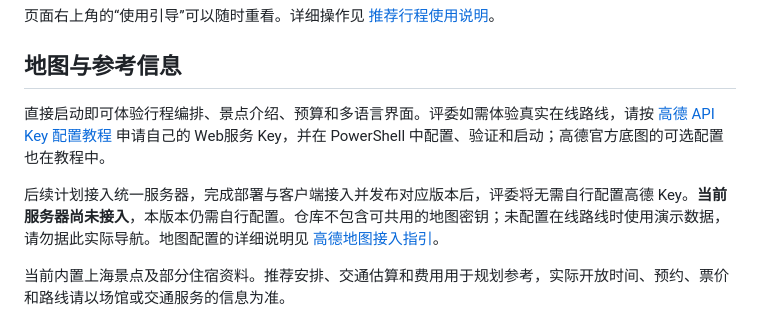
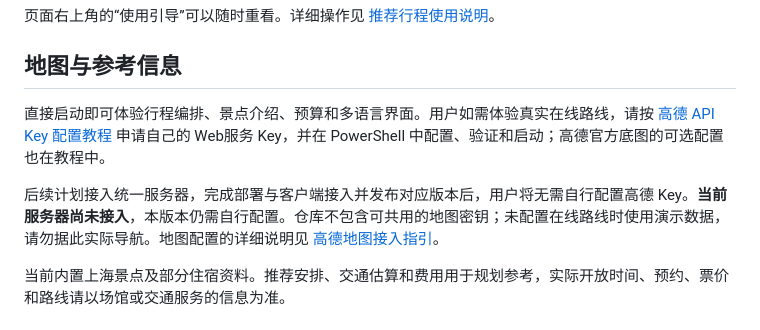
Before and after one commit to mahiru114514/InboundRoute, a Markdown page: README.md, the part around the change. GitHub-like rendering.

```diff
--- a/README.md
+++ b/README.md
@@ -33,9 +33,9 @@ macOS、Linux 也可使用上面的命令；如果系统的 Python 命令是 `py
 
 ## 地图与参考信息
 
-直接启动即可体验行程编排、景点介绍、预算和多语言界面。评委如需体验真实在线路线，请按 [高德 API Key 配置教程](docs/高德API配置教程.md) 申请自己的 Web服务 Key，并在 PowerShell 中配置、验证和启动；高德官方底图的可选配置也在教程中。
+直接启动即可体验行程编排、景点介绍、预算和多语言界面。用户如需体验真实在线路线，请按 [高德 API Key 配置教程](docs/高德API配置教程.md) 申请自己的 Web服务 Key，并在 PowerShell 中配置、验证和启动；高德官方底图的可选配置也在教程中。
 
-后续计划接入统一服务器，完成部署与客户端接入并发布对应版本后，评委将无需自行配置高德 Key。**当前服务器尚未接入**，本版本仍需自行配置。仓库不包含可共用的地图密钥；未配置在线路线时使用演示数据，请勿据此实际导航。地图配置的详细说明见 [高德地图接入指引](docs/高德地图接入指引.md)。
+后续计划接入统一服务器，完成部署与客户端接入并发布对应版本后，用户将无需自行配置高德 Key。**当前服务器尚未接入**，本版本仍需自行配置。仓库不包含可共用的地图密钥；未配置在线路线时使用演示数据，请勿据此实际导航。地图配置的详细说明见 [高德地图接入指引](docs/高德地图接入指引.md)。
 
 当前内置上海景点及部分住宿资料。推荐安排、交通估算和费用用于规划参考，实际开放时间、预约、票价和路线请以场馆或交通服务的信息为准。
 
```
Also changed, not shown: docs/高德API配置教程.md (+3 -3 lines), docs/高德地图接入指引.md (+1 -1 lines).
